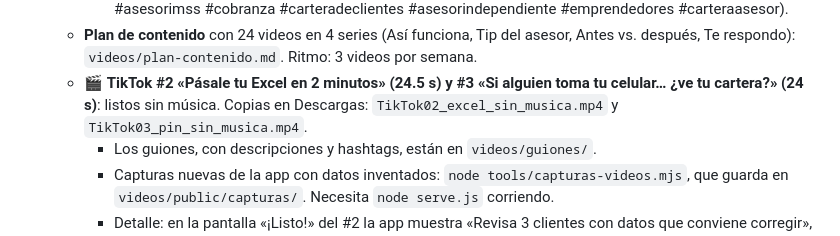
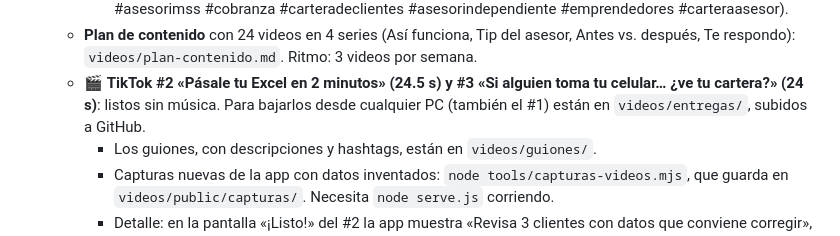
Before and after one commit to jonathanaveda-spec/cartera-imss, a Markdown page: BITACORA.md, the part around the change. GitHub-like rendering.

Commit message:
Bitácora: videos en videos/entregas
Co-Authored-By: Claude Opus 5.5 <noreply@anthropic.com>

```diff
--- a/BITACORA.md
+++ b/BITACORA.md
@@ -58,7 +58,7 @@ con cada publicación). Panel: carteraasesor.com/app/admin.html.
   - **Plan de contenido** con 24 videos en 4 series (Así funciona, Tip del asesor, Antes vs. después, Te respondo):
     `videos/plan-contenido.md`. Ritmo: 3 videos por semana.
   - 🎬 **TikTok #2 «Pásale tu Excel en 2 minutos» (24.5 s) y #3 «Si alguien toma tu celular… ¿ve tu cartera?» (24 s)**:
-    listos sin música. Copias en Descargas: `TikTok02_excel_sin_musica.mp4` y `TikTok03_pin_sin_musica.mp4`.
+    listos sin música. Para bajarlos desde cualquier PC (también el #1) están en `videos/entregas/`, subidos a GitHub.
     - Los guiones, con descripciones y hashtags, están en `videos/guiones/`.
     - Capturas nuevas de la app con datos inventados: `node tools/capturas-videos.mjs`, que guarda en
       `videos/public/capturas/`. Necesita `node serve.js` corriendo.
```
